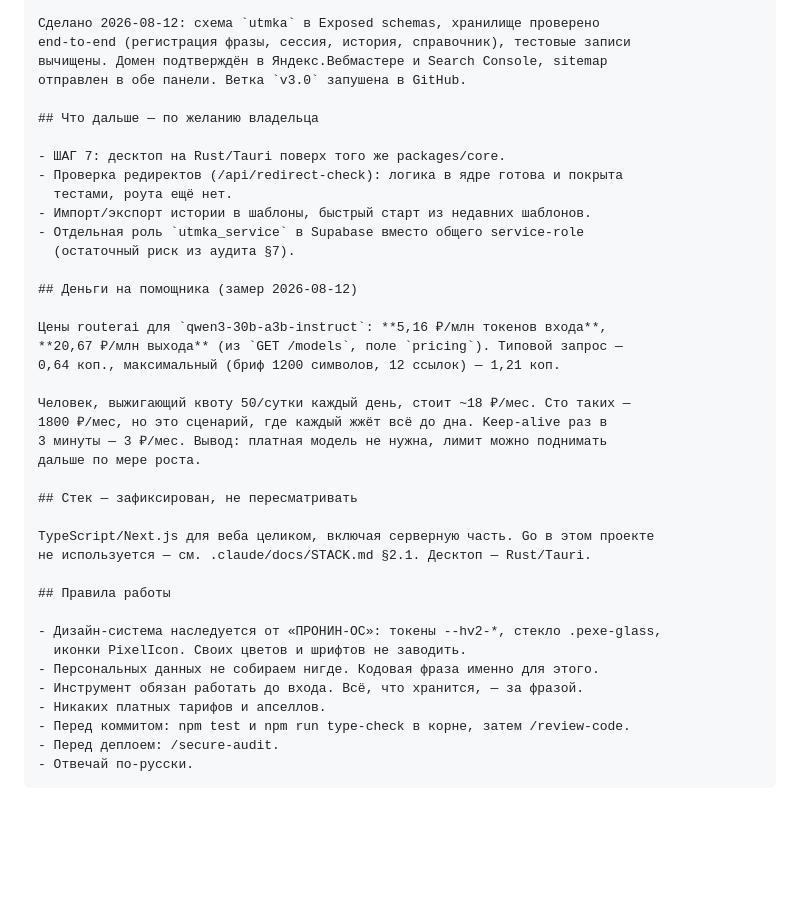
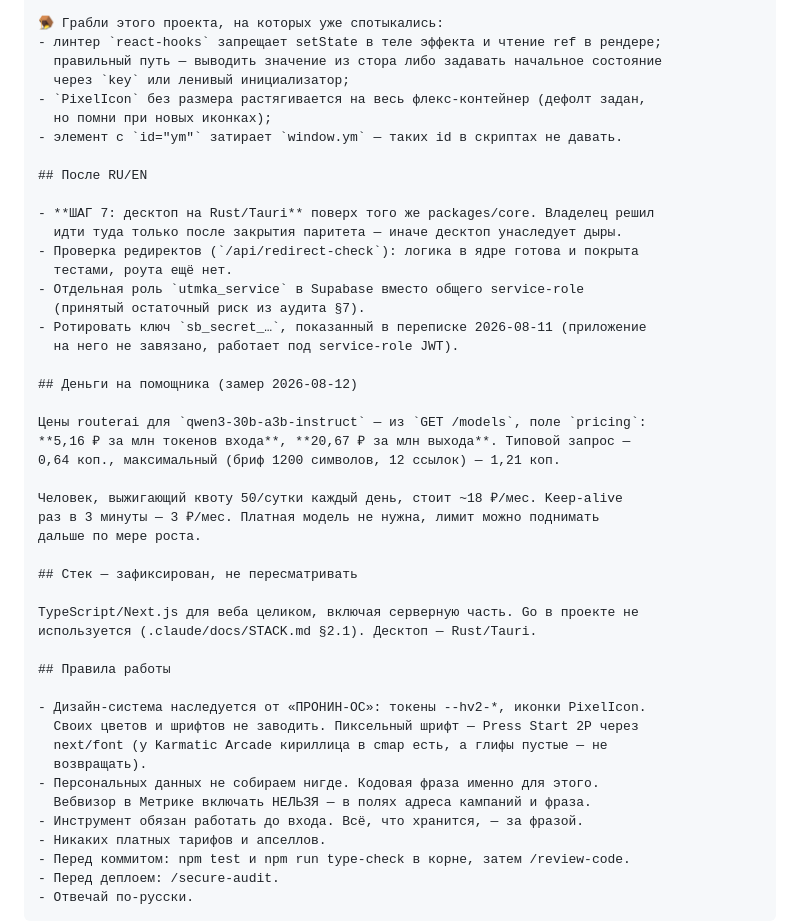
Before and after one commit to Goryuchnick/UTMka-official-service, a Markdown page: docs/KICKOFF-PROMPT.md, the part around one of its changes. GitHub-like rendering; blank space fills up the shorter version.

```diff
--- a/docs/KICKOFF-PROMPT.md
+++ b/docs/KICKOFF-PROMPT.md
@@ -89,39 +96,46 @@ env /opt/stack/env/utmka.env (600), vhost в /opt/stack/Caddyfile.
 
-Сделано 2026-08-12: схема `utmka` в Exposed schemas, хранилище проверено
-end-to-end (регистрация фразы, сессия, история, справочник), тестовые записи
-вычищены. Домен подтверждён в Яндекс.Вебмастере и Search Console, sitemap
-отправлен в обе панели. Ветка `v3.0` запушена в GitHub.
+🪤 Грабли этого проекта, на которых уже спотыкались:
+- линтер `react-hooks` запрещает setState в теле эффекта и чтение ref в рендере;
+  правильный путь — выводить значение из стора либо задавать начальное состояние
+  через `key` или ленивый инициализатор;
+- `PixelIcon` без размера растягивается на весь флекс-контейнер (дефолт задан,
+  но помни при новых иконках);
+- элемент с `id="ym"` затирает `window.ym` — таких id в скриптах не давать.
 
-## Что дальше — по желанию владельца
+## После RU/EN
 
-- ШАГ 7: десктоп на Rust/Tauri поверх того же packages/core.
-- Проверка редиректов (/api/redirect-check): логика в ядре готова и покрыта
+- **ШАГ 7: десктоп на Rust/Tauri** поверх того же packages/core. Владелец решил
+  идти туда только после закрытия паритета — иначе десктоп унаследует дыры.
+- Проверка редиректов (`/api/redirect-check`): логика в ядре готова и покрыта
   тестами, роута ещё нет.
-- Импорт/экспорт истории в шаблоны, быстрый старт из недавних шаблонов.
 - Отдельная роль `utmka_service` в Supabase вместо общего service-role
-  (остаточный риск из аудита §7).
+  (принятый остаточный риск из аудита §7).
+- Ротировать ключ `sb_secret_…`, показанный в переписке 2026-08-11 (приложение
+  на него не завязано, работает под service-role JWT).
 
 ## Деньги на помощника (замер 2026-08-12)
 
-Цены routerai для `qwen3-30b-a3b-instruct`: **5,16 ₽/млн токенов входа**,
-**20,67 ₽/млн выхода** (из `GET /models`, поле `pricing`). Типовой запрос —
+Цены routerai для `qwen3-30b-a3b-instruct` — из `GET /models`, поле `pricing`:
+**5,16 ₽ за млн токенов входа**, **20,67 ₽ за млн выхода**. Типовой запрос —
 0,64 коп., максимальный (бриф 1200 символов, 12 ссылок) — 1,21 коп.
 
-Человек, выжигающий квоту 50/сутки каждый день, стоит ~18 ₽/мес. Сто таких —
-1800 ₽/мес, но это сценарий, где каждый жжёт всё до дна. Keep-alive раз в
-3 минуты — 3 ₽/мес. Вывод: платная модель не нужна, лимит можно поднимать
+Человек, выжигающий квоту 50/сутки каждый день, стоит ~18 ₽/мес. Keep-alive
+раз в 3 минуты — 3 ₽/мес. Платная модель не нужна, лимит можно поднимать
 дальше по мере роста.
 
 ## Стек — зафиксирован, не пересматривать
 
-TypeScript/Next.js для веба целиком, включая серверную часть. Go в этом проекте
-не используется — см. .claude/docs/STACK.md §2.1. Десктоп — Rust/Tauri.
+TypeScript/Next.js для веба целиком, включая серверную часть. Go в проекте не
+используется (.claude/docs/STACK.md §2.1). Десктоп — Rust/Tauri.
 
 ## Правила работы
 
-- Дизайн-система наследуется от «ПРОНИН-ОС»: токены --hv2-*, стекло .pexe-glass,
-  иконки PixelIcon. Своих цветов и шрифтов не заводить.
+- Дизайн-система наследуется от «ПРОНИН-ОС»: токены --hv2-*, иконки PixelIcon.
+  Своих цветов и шрифтов не заводить. Пиксельный шрифт — Press Start 2P через
+  next/font (у Karmatic Arcade кириллица в cmap есть, а глифы пустые — не
+  возвращать).
 - Персональных данных не собираем нигде. Кодовая фраза именно для этого.
+  Вебвизор в Метрике включать НЕЛЬЗЯ — в полях адреса кампаний и фраза.
 - Инструмент обязан работать до входа. Всё, что хранится, — за фразой.
 - Никаких платных тарифов и апселлов.
 - Перед коммитом: npm test и npm run type-check в корне, затем /review-code.
```
Also changed, not shown: other parts of docs/KICKOFF-PROMPT.md (+73 -66 lines).
